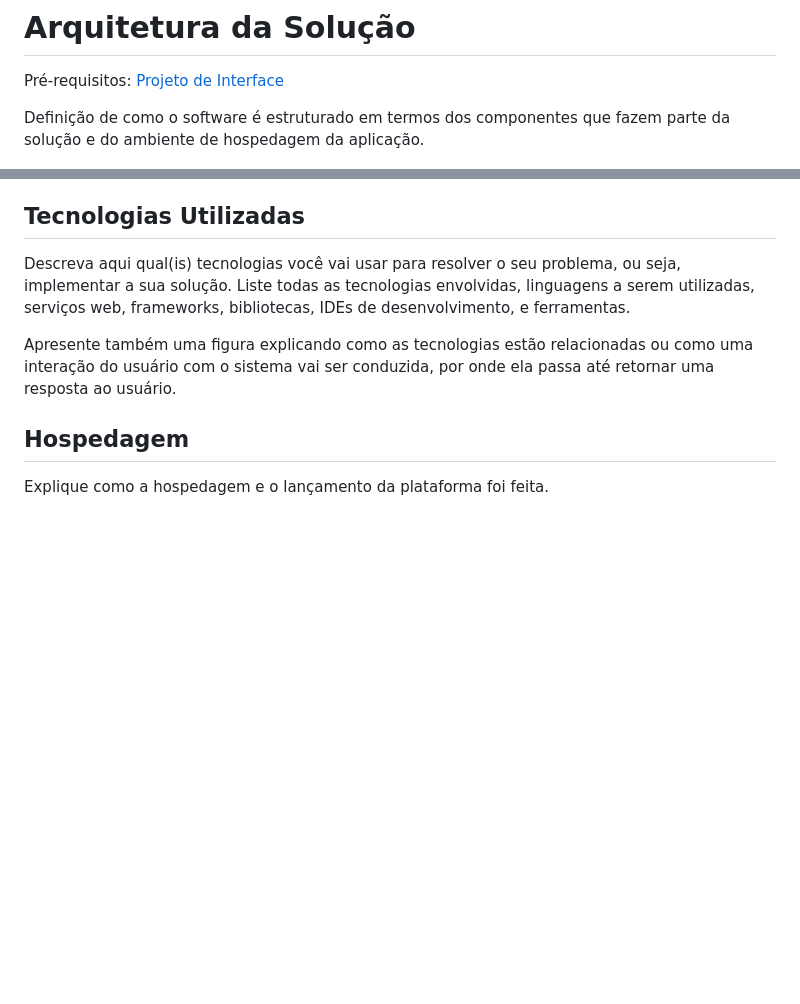
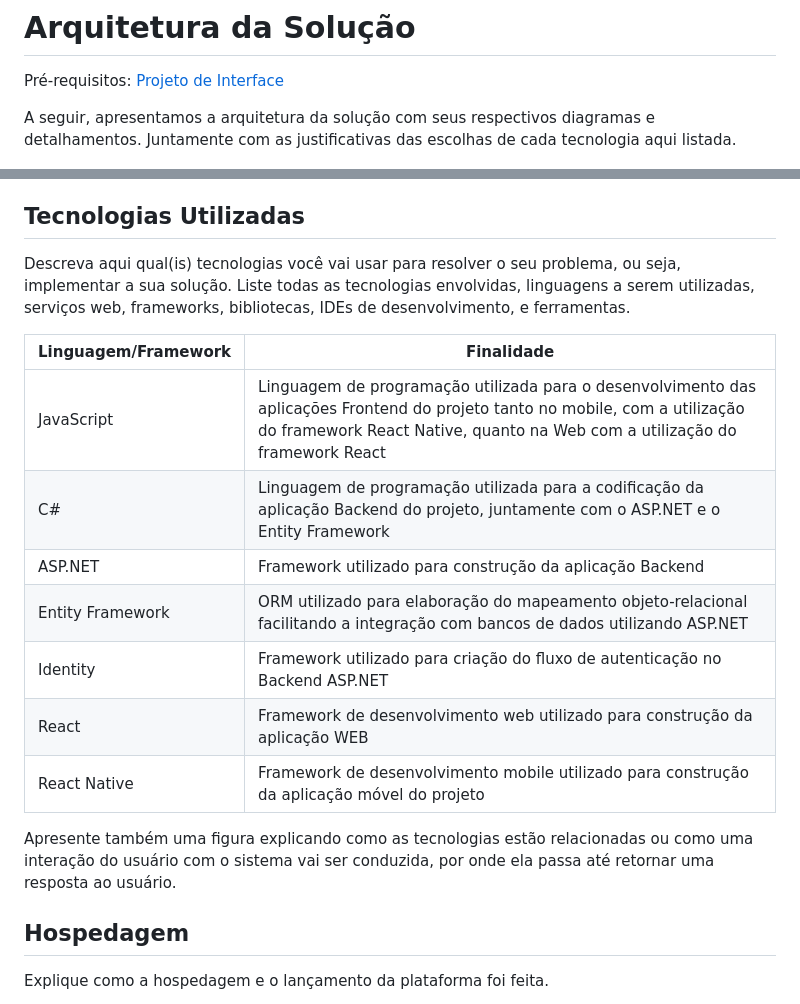
Before and after one commit to ICEI-PUC-Minas-PMV-ADS/pmv-ads-2024-1-e4-proj-infra-t5-projeto-caridade, a Markdown page: docs/05-Arquitetura da Solução.md, 2 parts joined by grey strips. GitHub-like rendering; blank space fills up the shorter version.

Commit message:
adding technologies and tools

```diff
--- a/docs/05-Arquitetura da Solução.md
+++ b/docs/05-Arquitetura da Solução.md
@@ -2,7 +2,7 @@
 
 <span style="color:red">Pré-requisitos: <a href="3-Projeto de Interface.md"> Projeto de Interface</a></span>
 
-Definição de como o software é estruturado em termos dos componentes que fazem parte da solução e do ambiente de hospedagem da aplicação.
+A seguir, apresentamos a arquitetura da solução com seus respectivos diagramas e detalhamentos. Juntamente com as justificativas das escolhas de cada tecnologia aqui listada.
 
 ![Arquitetura da Solução](img/02-mob-arch.png)
 
@@ -39,6 +39,17 @@ Entregar um arquivo banco.sql contendo os scripts de criação das tabelas do ba
 
 Descreva aqui qual(is) tecnologias você vai usar para resolver o seu problema, ou seja, implementar a sua solução. Liste todas as tecnologias envolvidas, linguagens a serem utilizadas, serviços web, frameworks, bibliotecas, IDEs de desenvolvimento, e ferramentas.
 
+| Linguagem/Framework  | Finalidade |
+| ------------- | ------------- |
+| JavaScript  | Linguagem de programação utilizada para o desenvolvimento das aplicações Frontend do projeto tanto no mobile, com a utilização do framework React Native, quanto na Web com a utilização do framework React  |
+| C#  | Linguagem de programação utilizada para a codificação da aplicação Backend do projeto, juntamente com o ASP.NET e o Entity Framework  |
+| ASP.NET  | Framework utilizado para construção da aplicação Backend  |
+| Entity Framework | ORM utilizado para elaboração do mapeamento objeto-relacional facilitando a integração com bancos de dados utilizando ASP.NET|
+| Identity | Framework utilizado para criação do fluxo de autenticação no Backend ASP.NET |
+| React | Framework de desenvolvimento web utilizado para construção da aplicação WEB |
+| React Native | Framework de desenvolvimento mobile utilizado para construção da aplicação móvel do projeto |
+
+
 Apresente também uma figura explicando como as tecnologias estão relacionadas ou como uma interação do usuário com o sistema vai ser conduzida, por onde ela passa até retornar uma resposta ao usuário.
 
 ## Hospedagem
```
